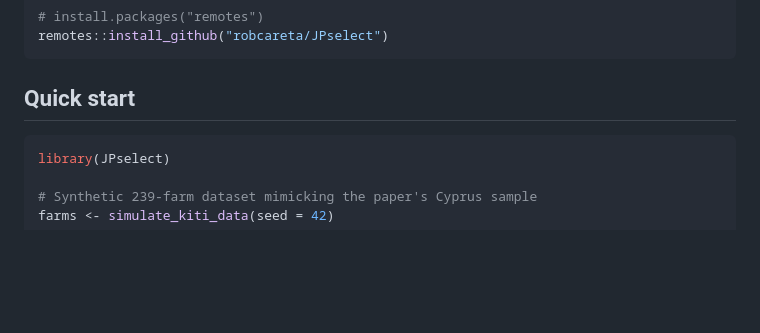
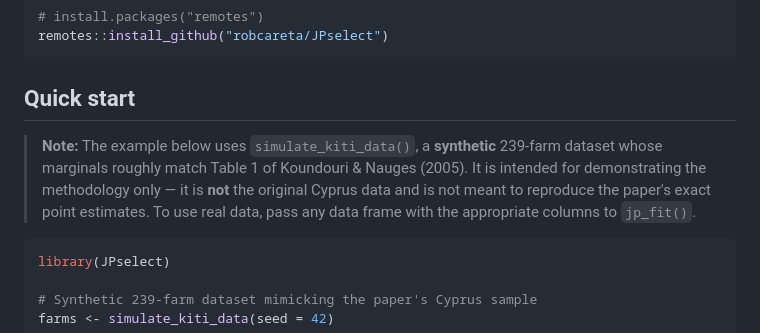
Before and after one commit to robcareta/JPselect, a Markdown page: README.md, the part around the change. GitHub-like rendering; blank space fills up the shorter version.

Commit message:
Note that the Quick start example uses simulated data

````diff
--- a/README.md
+++ b/README.md
@@ -15,6 +15,13 @@ remotes::install_github("robcareta/JPselect")
 ```
 
 ## Quick start
+
+> **Note:** The example below uses `simulate_kiti_data()`, a **synthetic**
+> 239-farm dataset whose marginals roughly match Table 1 of Koundouri &
+> Nauges (2005). It is intended for demonstrating the methodology only —
+> it is **not** the original Cyprus data and is not meant to reproduce
+> the paper's exact point estimates. To use real data, pass any data
+> frame with the appropriate columns to `jp_fit()`.
 
 ```r
 library(JPselect)
````
